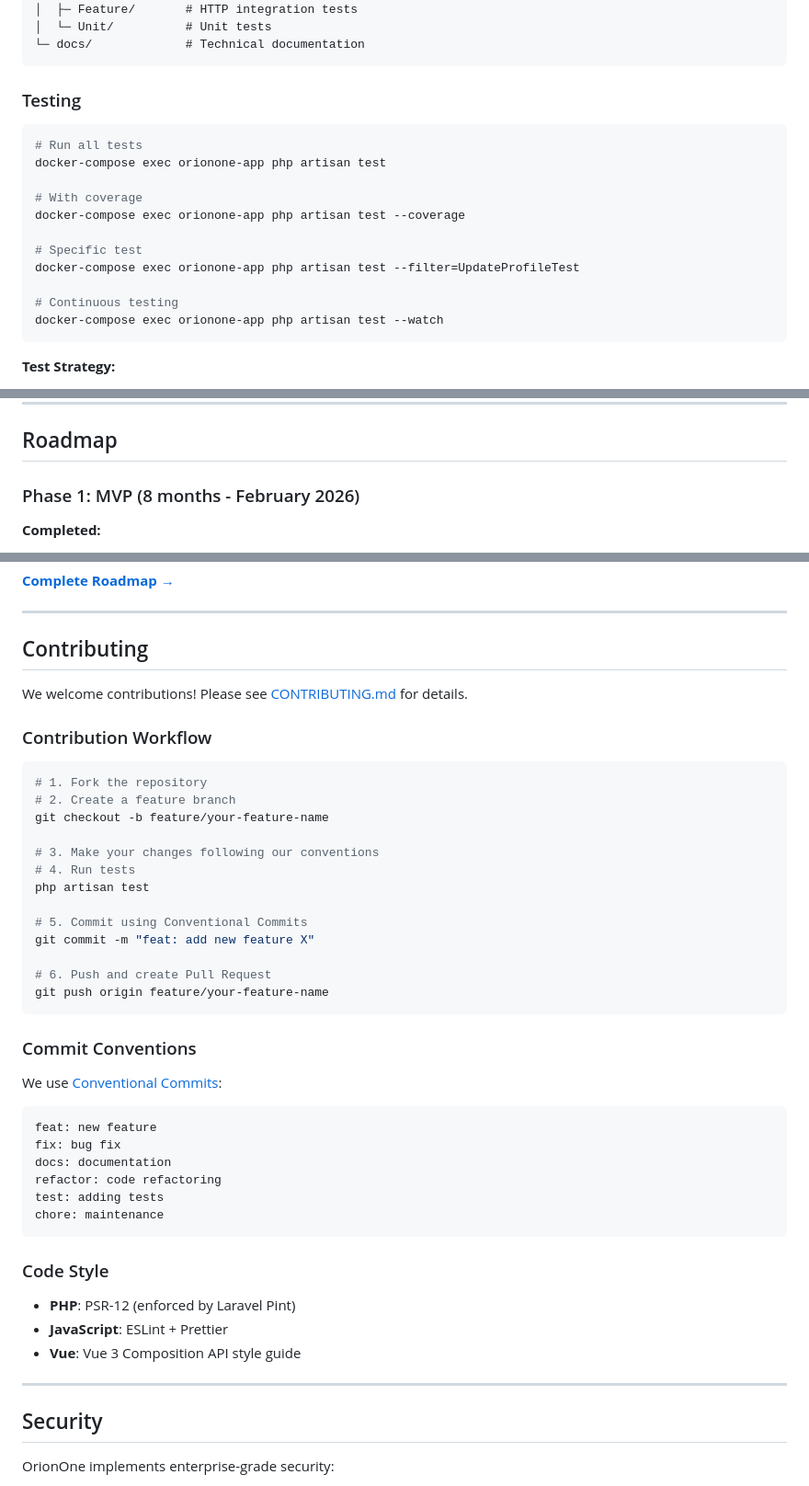
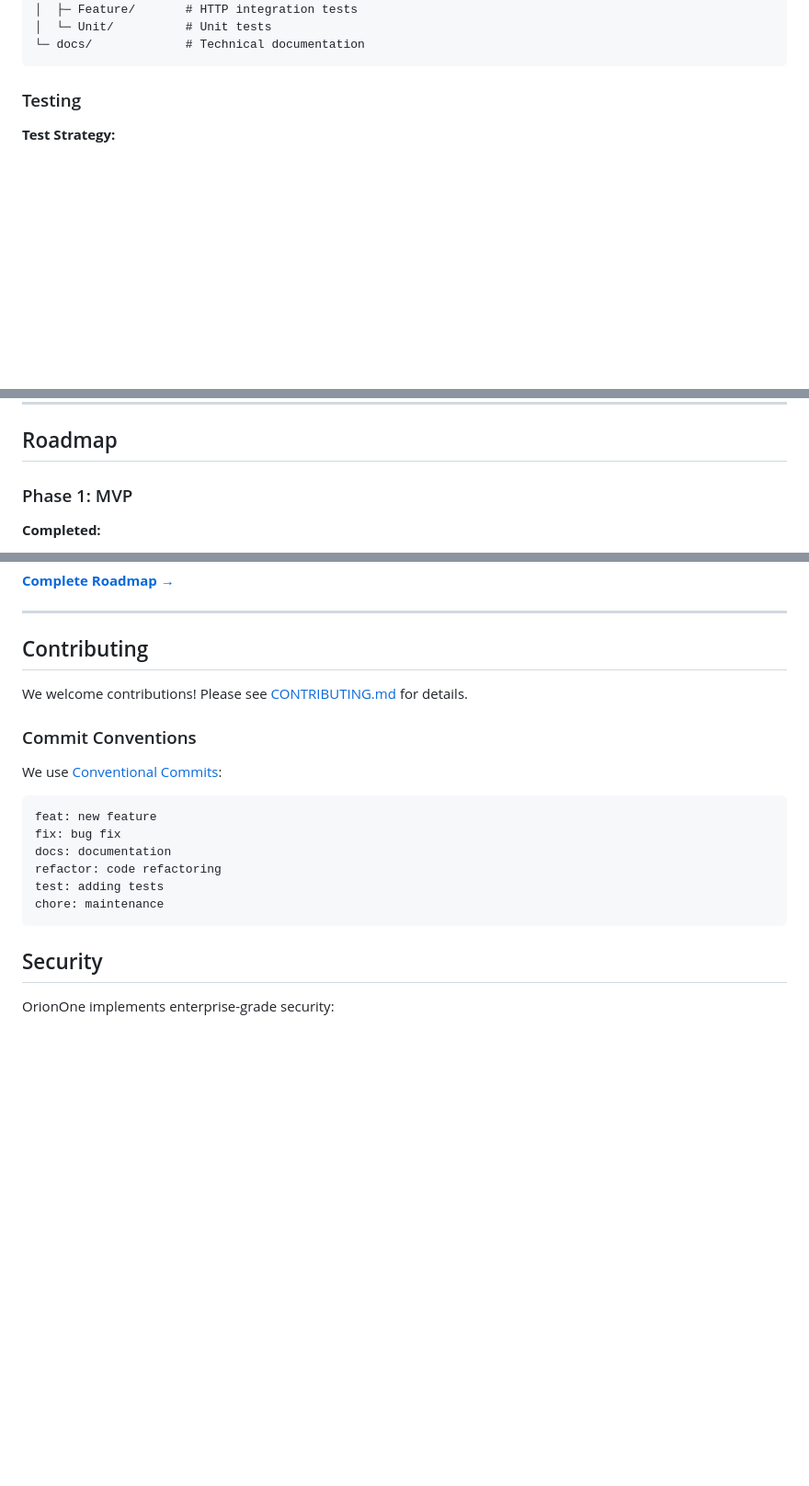
Before and after one commit to JMSS95/OrionOne, a Markdown page: README.md, 3 parts joined by grey strips. Shown at 92% size. Rendered like a GitHub page; blank space fills up the shorter version.

````diff
--- a/README.md
+++ b/README.md
@@ -319,20 +230,6 @@ OrionOne/
 
 ### Testing
 
-```bash
-# Run all tests
-docker-compose exec orionone-app php artisan test
-
-# With coverage
-docker-compose exec orionone-app php artisan test --coverage
-
-# Specific test
-docker-compose exec orionone-app php artisan test --filter=UpdateProfileTest
-
-# Continuous testing
-docker-compose exec orionone-app php artisan test --watch
-```
-
 **Test Strategy:**
 
 -   **Unit Tests:** Services, Actions (mock dependencies)
@@ -379,7 +276,7 @@ docker-compose exec orionone-app php artisan test --watch
 
 ## Roadmap
 
-### Phase 1: MVP (8 months - February 2026)
+### Phase 1: MVP
 
 **Completed:**
 
@@ -424,24 +321,6 @@ docker-compose exec orionone-app php artisan test --watch
 
 We welcome contributions! Please see [CONTRIBUTING.md](CONTRIBUTING.md) for details.
 
-### Contribution Workflow
-
-```bash
-# 1. Fork the repository
-# 2. Create a feature branch
-git checkout -b feature/your-feature-name
-
-# 3. Make your changes following our conventions
-# 4. Run tests
-php artisan test
-
-# 5. Commit using Conventional Commits
-git commit -m "feat: add new feature X"
-
-# 6. Push and create Pull Request
-git push origin feature/your-feature-name
-```
-
 ### Commit Conventions
 
 We use [Conventional Commits](https://www.conventionalcommits.org/):
@@ -454,14 +333,6 @@ refactor: code refactoring
 test: adding tests
 chore: maintenance
 ```
-
-### Code Style
-
--   **PHP**: PSR-12 (enforced by Laravel Pint)
--   **JavaScript**: ESLint + Prettier
--   **Vue**: Vue 3 Composition API style guide
-
----
 
 ## Security
 
````
Also changed, not shown: other parts of README.md (+1 -92 lines).
